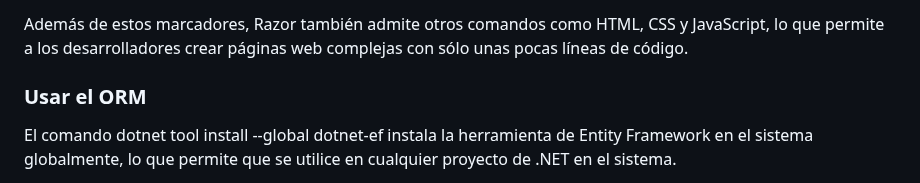
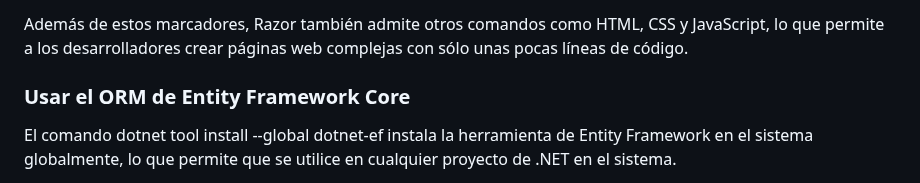
Before and after one commit to kaiserkey/CSharp_Course, a Markdown page: net.md, the part around the change. GitHub-like rendering.

```diff
--- a/net.md
+++ b/net.md
@@ -53,7 +53,8 @@ Razor está formado por un conjunto de caracteres especiales, conocidos como "ma
 Además de estos marcadores, Razor también admite otros comandos como HTML, CSS y JavaScript, lo que permite a los desarrolladores crear páginas web complejas con sólo unas pocas líneas de código.
 
 
-### Usar el ORM
+### Usar el ORM de Entity Framework Core
+
 El comando dotnet tool install --global dotnet-ef instala la herramienta de Entity Framework en el sistema globalmente, lo que permite que se utilice en cualquier proyecto de .NET en el sistema.
 
 Este comando instala la última versión estable de la herramienta de Entity Framework Core en el sistema. Para instalar una versión específica, puedes agregar el argumento --version seguido del número de versión. Por ejemplo, dotnet tool install --global dotnet-ef --version 5.0.11 instalará la versión 5.0.11 de la herramienta.
```
